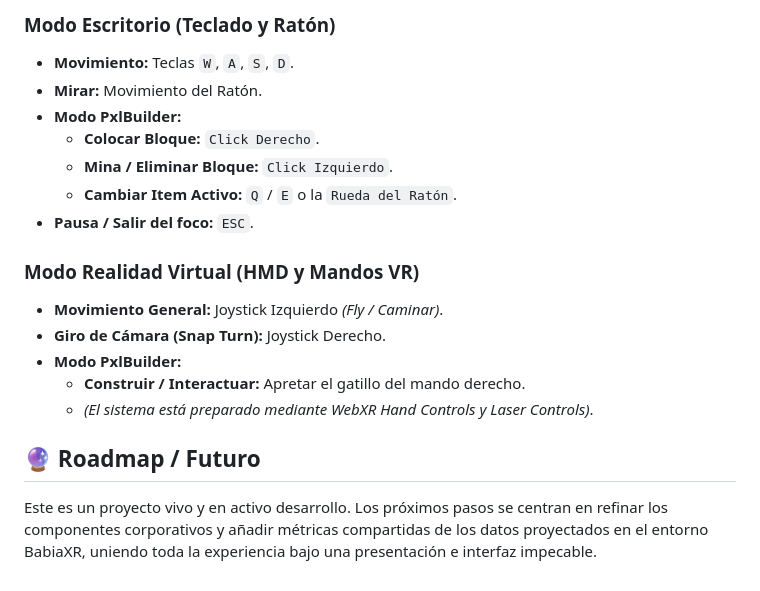
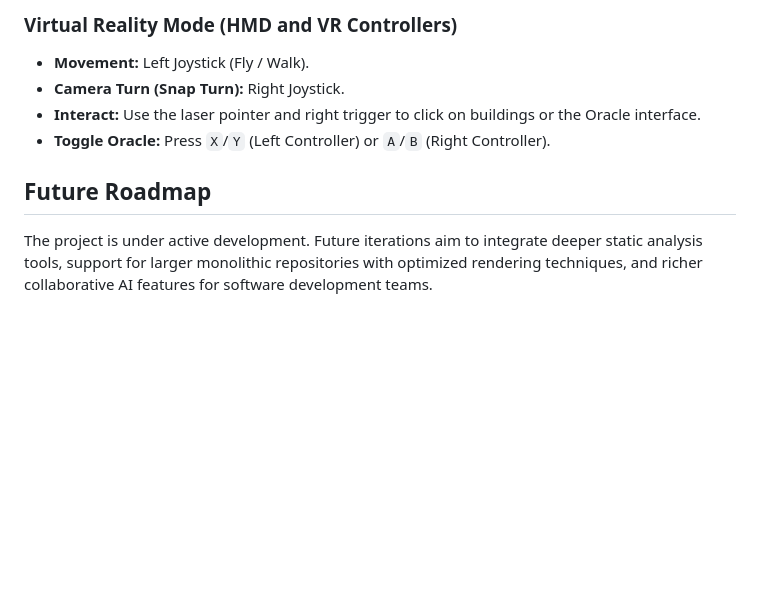
Before and after one commit to mtcarlos/TFG, a Markdown page: README.md, the part around one of its changes. GitHub-like rendering; blank space fills up the shorter version.

Commit message:
ACTUALIZO EL ESTADO DEL README

```diff
--- a/README.md
+++ b/README.md
@@ -60,22 +58,10 @@ Sigue estos pasos para arrancar el entorno en tu máquina local:
 
-### Modo Escritorio (Teclado y Ratón)
+### Virtual Reality Mode (HMD and VR Controllers)
+- **Movement:** Left Joystick (Fly / Walk).
+- **Camera Turn (Snap Turn):** Right Joystick.
+- **Interact:** Use the laser pointer and right trigger to click on buildings or the Oracle interface.
+- **Toggle Oracle:** Press `X`/`Y` (Left Controller) or `A`/`B` (Right Controller).
 
-- **Movimiento:** Teclas `W`, `A`, `S`, `D`.
-- **Mirar:** Movimiento del Ratón.
-- **Modo PxlBuilder:**
-  - **Colocar Bloque:** `Click Derecho`.
-  - **Mina / Eliminar Bloque:** `Click Izquierdo`.
-  - **Cambiar Item Activo:** `Q` / `E` o la `Rueda del Ratón`.
-- **Pausa / Salir del foco:** `ESC`.
+## Future Roadmap
 
-### Modo Realidad Virtual (HMD y Mandos VR)
-
-- **Movimiento General:** Joystick Izquierdo _(Fly / Caminar)_.
-- **Giro de Cámara (Snap Turn):** Joystick Derecho.
-- **Modo PxlBuilder:**
-  - **Construir / Interactuar:** Apretar el gatillo del mando derecho.
-  - _(El sistema está preparado mediante WebXR Hand Controls y Laser Controls)_.
-
-## 🔮 Roadmap / Futuro
-
-Este es un proyecto vivo y en activo desarrollo. Los próximos pasos se centran en refinar los componentes corporativos y añadir métricas compartidas de los datos proyectados en el entorno BabiaXR, uniendo toda la experiencia bajo una presentación e interfaz impecable.
+The project is under active development. Future iterations aim to integrate deeper static analysis tools, support for larger monolithic repositories with optimized rendering techniques, and richer collaborative AI features for software development teams.
```
Also changed, not shown: other parts of README.md (+38 -40 lines).
